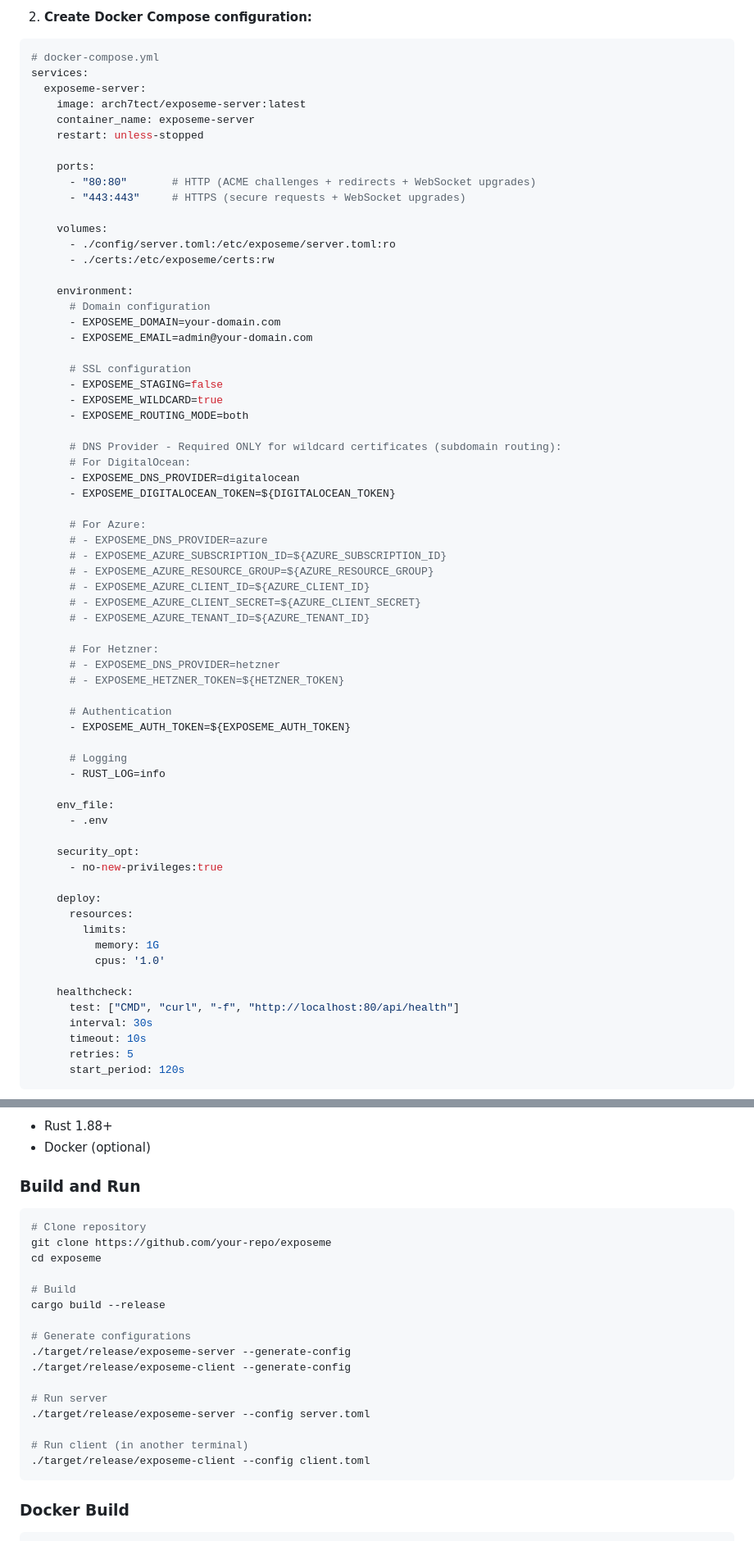
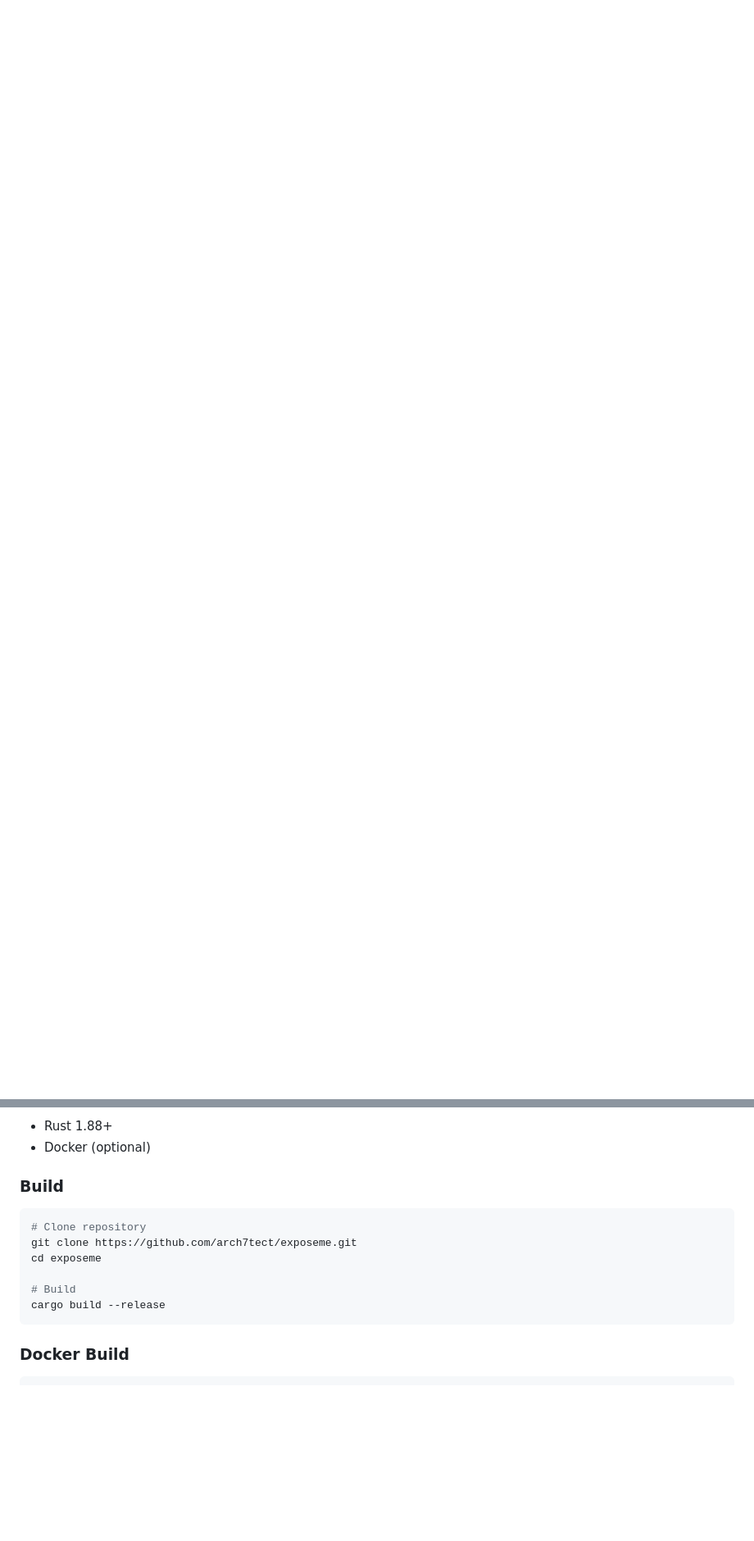
Before and after one commit to arch7tect/exposeme, a Markdown page: readme.md, 2 parts joined by grey strips. Shown: that part at 82% size. Drawn GitHub-style; blank space fills up the shorter version.

````diff
--- a/readme.md
+++ b/readme.md
@@ -147,72 +157 @@ EXPOSEME_AUTH_TOKEN=your_secure_auth_token
 
-2. **Create Docker Compose configuration:**
-
-```yaml
-# docker-compose.yml
-services:
-  exposeme-server:
-    image: arch7tect/exposeme-server:latest
-    container_name: exposeme-server
-    restart: unless-stopped
-
-    ports:
-      - "80:80"       # HTTP (ACME challenges + redirects + WebSocket upgrades)
-      - "443:443"     # HTTPS (secure requests + WebSocket upgrades)
-
-    volumes:
-      - ./config/server.toml:/etc/exposeme/server.toml:ro
-      - ./certs:/etc/exposeme/certs:rw
-
-    environment:
-      # Domain configuration
-      - EXPOSEME_DOMAIN=your-domain.com
-      - EXPOSEME_EMAIL=admin@your-domain.com
-
-      # SSL configuration
-      - EXPOSEME_STAGING=false
-      - EXPOSEME_WILDCARD=true
-      - EXPOSEME_ROUTING_MODE=both
-
-      # DNS Provider - Required ONLY for wildcard certificates (subdomain routing):
-      # For DigitalOcean:
-      - EXPOSEME_DNS_PROVIDER=digitalocean
-      - EXPOSEME_DIGITALOCEAN_TOKEN=${DIGITALOCEAN_TOKEN}
-
-      # For Azure:
-      # - EXPOSEME_DNS_PROVIDER=azure
-      # - EXPOSEME_AZURE_SUBSCRIPTION_ID=${AZURE_SUBSCRIPTION_ID}
-      # - EXPOSEME_AZURE_RESOURCE_GROUP=${AZURE_RESOURCE_GROUP}
-      # - EXPOSEME_AZURE_CLIENT_ID=${AZURE_CLIENT_ID}
-      # - EXPOSEME_AZURE_CLIENT_SECRET=${AZURE_CLIENT_SECRET}
-      # - EXPOSEME_AZURE_TENANT_ID=${AZURE_TENANT_ID}
-
-      # For Hetzner:
-      # - EXPOSEME_DNS_PROVIDER=hetzner
-      # - EXPOSEME_HETZNER_TOKEN=${HETZNER_TOKEN}
-
-      # Authentication
-      - EXPOSEME_AUTH_TOKEN=${EXPOSEME_AUTH_TOKEN}
-
-      # Logging
-      - RUST_LOG=info
-
-    env_file:
-      - .env
-
-    security_opt:
-      - no-new-privileges:true
-
-    deploy:
-      resources:
-        limits:
-          memory: 1G
-          cpus: '1.0'
-
-    healthcheck:
-      test: ["CMD", "curl", "-f", "http://localhost:80/api/health"]
-      interval: 30s
-      timeout: 10s
-      retries: 5
-      start_period: 120s
-```
-
@@ -518,25 +416,15 @@ Response:
 - Rust 1.88+
 - Docker (optional)
 
-### Build and Run
+### Build
 
 ```bash
 # Clone repository
-git clone https://github.com/your-repo/exposeme
+git clone https://github.com/arch7tect/exposeme.git
 cd exposeme
 
 # Build
 cargo build --release
-
-# Generate configurations
-./target/release/exposeme-server --generate-config
-./target/release/exposeme-client --generate-config
-
-# Run server
-./target/release/exposeme-server --config server.toml
-
-# Run client (in another terminal)
-./target/release/exposeme-client --config client.toml
 ```
 
 ### Docker Build
````
Also changed, not shown: other parts of readme.md (+51 -82 lines).
